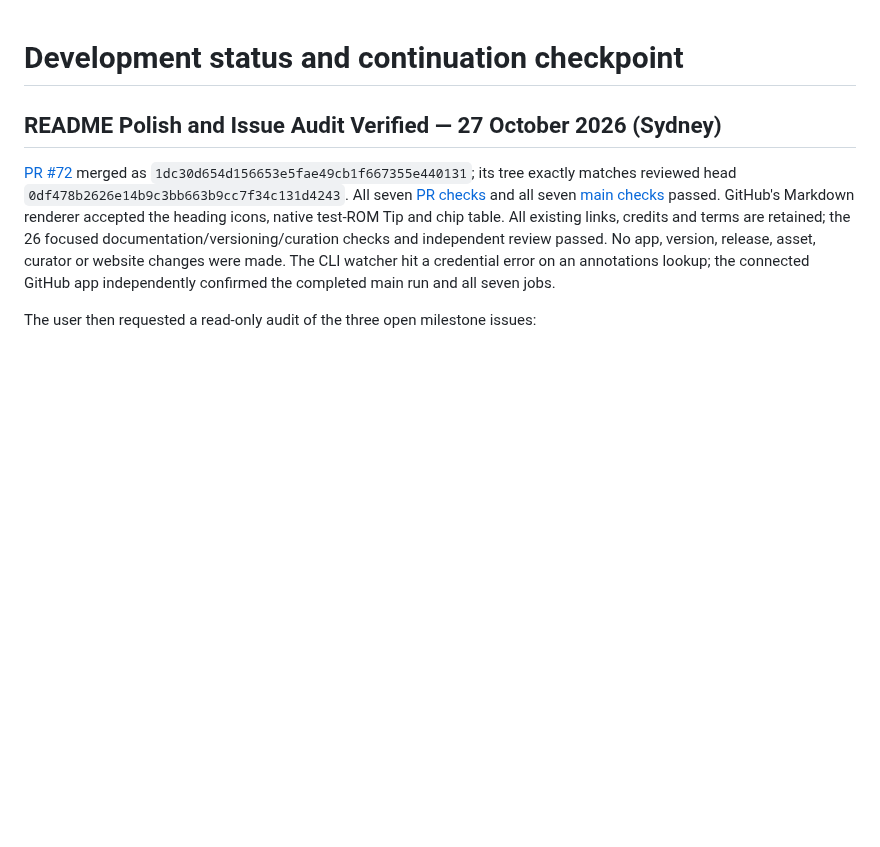
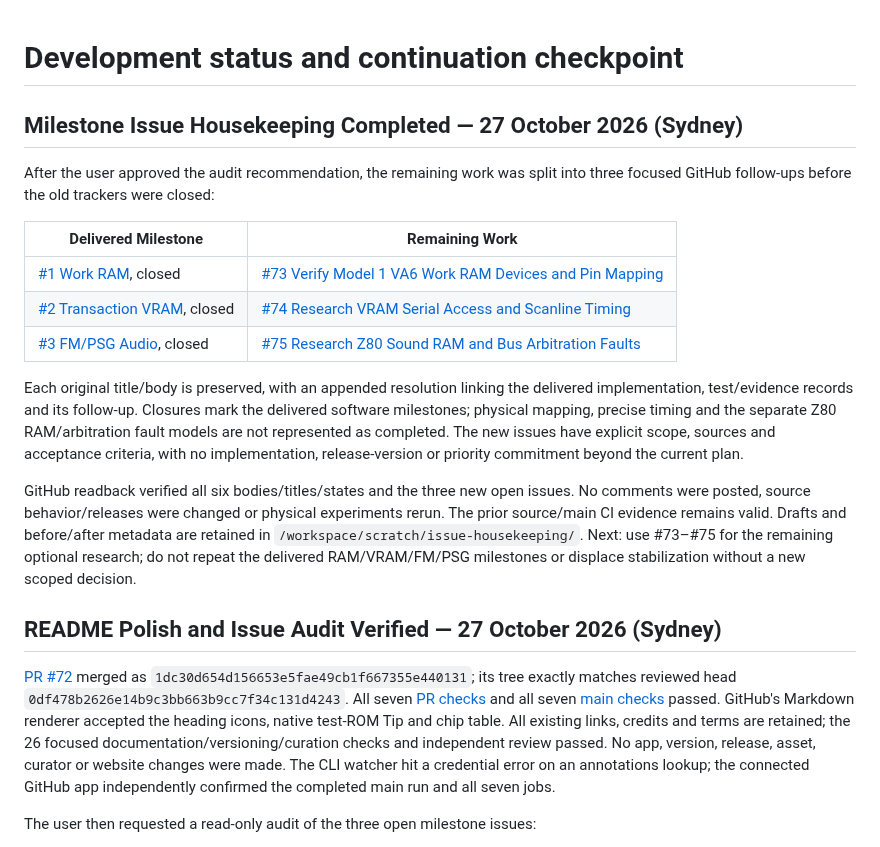
Before and after one commit to NixMcRetro/VRAMpage-MD, a Markdown page: docs/DEVELOPMENT-STATUS.md, the part around the change. Rendered like a GitHub page; blank space fills up the shorter version.

Commit message:
Record Closed Software Milestones and Focused Research Follow-Ups

```diff
--- a/docs/DEVELOPMENT-STATUS.md
+++ b/docs/DEVELOPMENT-STATUS.md
@@ -1,4 +1,29 @@
 # Development status and continuation checkpoint
+
+## Milestone Issue Housekeeping Completed — 27 October 2026 (Sydney)
+
+After the user approved the audit recommendation, the remaining work was split
+into three focused GitHub follow-ups before the old trackers were closed:
+
+| Delivered Milestone | Remaining Work |
+| --- | --- |
+| [#1 Work RAM](https://github.com/NixMcRetro/VRAMpage-MD/issues/1), closed | [#73 Verify Model 1 VA6 Work RAM Devices and Pin Mapping](https://github.com/NixMcRetro/VRAMpage-MD/issues/73) |
+| [#2 Transaction VRAM](https://github.com/NixMcRetro/VRAMpage-MD/issues/2), closed | [#74 Research VRAM Serial Access and Scanline Timing](https://github.com/NixMcRetro/VRAMpage-MD/issues/74) |
+| [#3 FM/PSG Audio](https://github.com/NixMcRetro/VRAMpage-MD/issues/3), closed | [#75 Research Z80 Sound RAM and Bus Arbitration Faults](https://github.com/NixMcRetro/VRAMpage-MD/issues/75) |
+
+Each original title/body is preserved, with an appended resolution linking the
+delivered implementation, test/evidence records and its follow-up. Closures mark
+the delivered software milestones; physical mapping, precise timing and the
+separate Z80 RAM/arbitration fault models are not represented as completed.
+The new issues have explicit scope, sources and acceptance criteria, with no
+implementation, release-version or priority commitment beyond the current plan.
+
+GitHub readback verified all six bodies/titles/states and the three new open
+issues. No comments were posted, source behavior/releases were changed or physical
+experiments rerun. The prior source/main CI evidence remains valid. Drafts and
+before/after metadata are retained in `/workspace/scratch/issue-housekeeping/`.
+Next: use #73–#75 for the remaining optional research; do not repeat the delivered
+RAM/VRAM/FM/PSG milestones or displace stabilization without a new scoped decision.
 
 ## README Polish and Issue Audit Verified — 27 October 2026 (Sydney)
 
```
Also changed, not shown: docs/WORK-QUEUE.md (+25 -0 lines).
